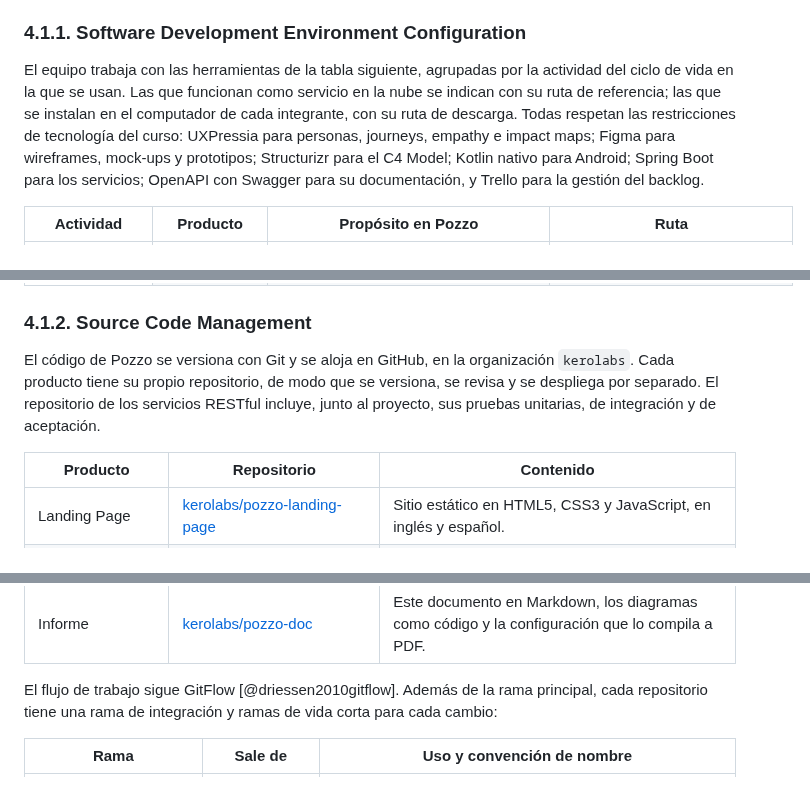
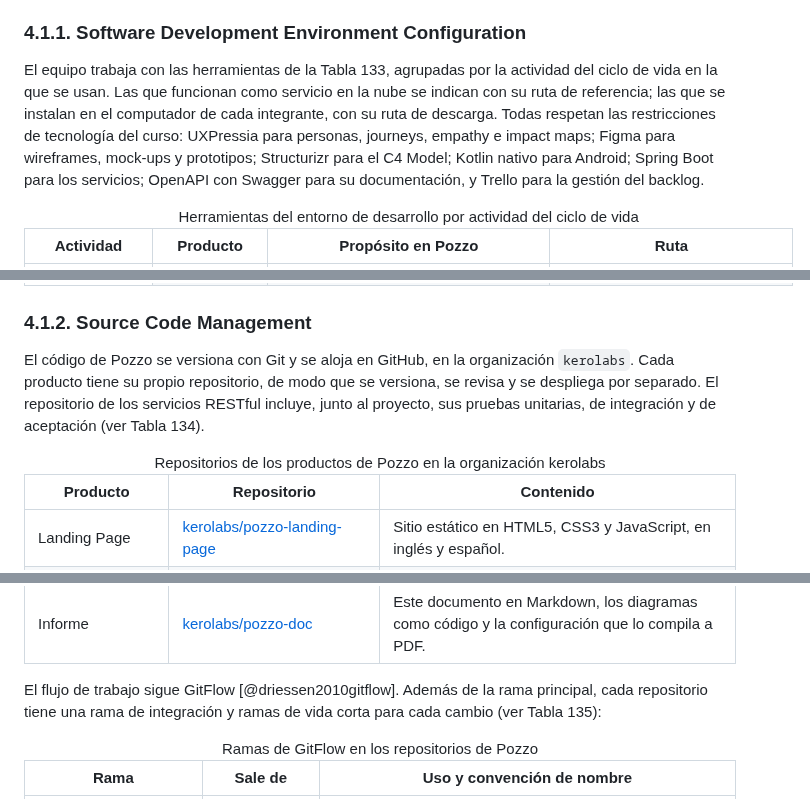
Before and after one commit to kerolabs/pozzo-doc, a Markdown page: docs/chapter_4.md, 3 parts joined by grey strips. GitHub-like rendering.

```diff
--- a/docs/chapter_4.md
+++ b/docs/chapter_4.md
@@ -6,9 +6,10 @@ En esta sección se fijan las decisiones que mantienen consistentes los producto
 
 ### 4.1.1. Software Development Environment Configuration
 
-El equipo trabaja con las herramientas de la tabla siguiente, agrupadas por la actividad del ciclo de vida en la que se usan. Las que funcionan como servicio en la nube se indican con su ruta de referencia; las que se instalan en el computador de cada integrante, con su ruta de descarga. Todas respetan las restricciones de tecnología del curso: UXPressia para personas, journeys, empathy e impact maps; Figma para wireframes, mock-ups y prototipos; Structurizr para el C4 Model; Kotlin nativo para Android; Spring Boot para los servicios; OpenAPI con Swagger para su documentación, y Trello para la gestión del backlog.
+El equipo trabaja con las herramientas de la Tabla 133, agrupadas por la actividad del ciclo de vida en la que se usan. Las que funcionan como servicio en la nube se indican con su ruta de referencia; las que se instalan en el computador de cada integrante, con su ruta de descarga. Todas respetan las restricciones de tecnología del curso: UXPressia para personas, journeys, empathy e impact maps; Figma para wireframes, mock-ups y prototipos; Structurizr para el C4 Model; Kotlin nativo para Android; Spring Boot para los servicios; OpenAPI con Swagger para su documentación, y Trello para la gestión del backlog.
 
 <table>
+  <caption>Herramientas del entorno de desarrollo por actividad del ciclo de vida</caption>
   <colgroup><col width="17%"><col width="18%"><col width="40%"><col width="25%"></colgroup>
   <thead>
     <tr>
@@ -151,9 +152,10 @@ El equipo trabaja con las herramientas de la tabla siguiente, agrupadas por la a
 
 ### 4.1.2. Source Code Management
 
-El código de Pozzo se versiona con Git y se aloja en GitHub, en la organización `kerolabs`. Cada producto tiene su propio repositorio, de modo que se versiona, se revisa y se despliega por separado. El repositorio de los servicios RESTful incluye, junto al proyecto, sus pruebas unitarias, de integración y de aceptación.
+El código de Pozzo se versiona con Git y se aloja en GitHub, en la organización `kerolabs`. Cada producto tiene su propio repositorio, de modo que se versiona, se revisa y se despliega por separado. El repositorio de los servicios RESTful incluye, junto al proyecto, sus pruebas unitarias, de integración y de aceptación (ver Tabla 134).
 
 <table>
+  <caption>Repositorios de los productos de Pozzo en la organización kerolabs</caption>
   <colgroup><col width="28%"><col width="32%"><col width="40%"></colgroup>
   <thead>
     <tr>
@@ -191,9 +193,10 @@ El código de Pozzo se versiona con Git y se aloja en GitHub, en la organizació
   </tbody>
 </table>
 
-El flujo de trabajo sigue GitFlow [@driessen2010gitflow]. Además de la rama principal, cada repositorio tiene una rama de integración y ramas de vida corta para cada cambio:
+El flujo de trabajo sigue GitFlow [@driessen2010gitflow]. Además de la rama principal, cada repositorio tiene una rama de integración y ramas de vida corta para cada cambio (ver Tabla 135):
 
 <table>
+  <caption>Ramas de GitFlow en los repositorios de Pozzo</caption>
   <colgroup><col width="20%"><col width="18%"><col width="62%"></colgroup>
   <thead>
     <tr>
```
Also changed, not shown: other parts of docs/chapter_4.md (+3 -2 lines), docs/closing.md (+4 -4 lines).
